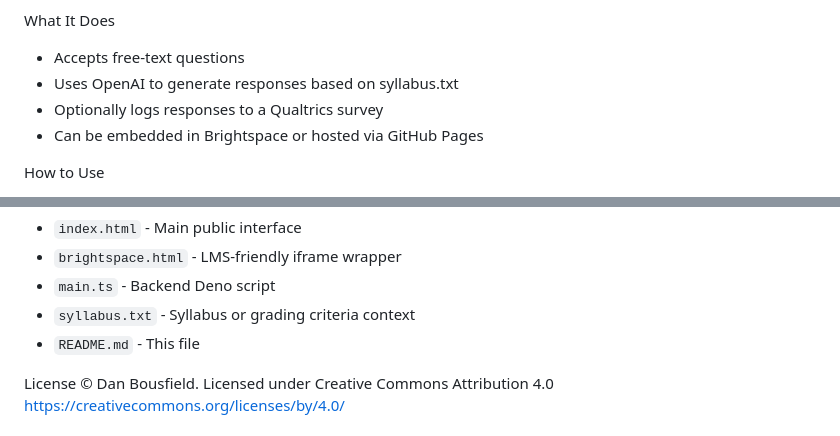
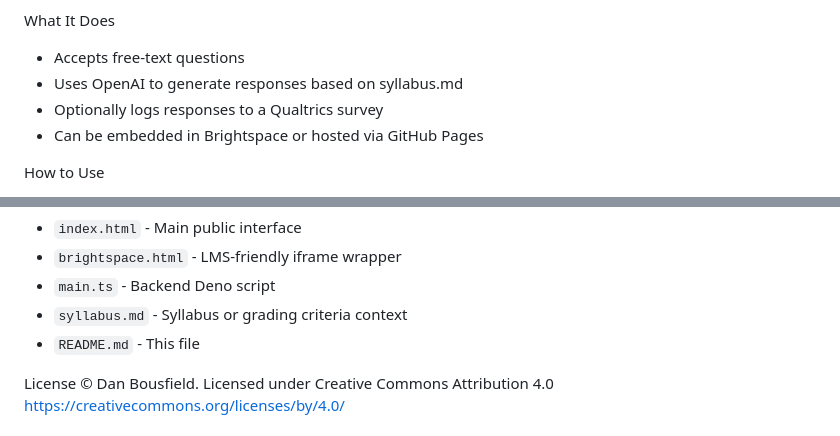
Before and after one commit to dbousfie/syllabus-bot-template, a Markdown page: README.md, 2 parts joined by grey strips. Drawn GitHub-style.

```diff
--- a/README.md
+++ b/README.md
@@ -4,7 +4,7 @@ A modular, copyable bot for answering course or assignment-related questions usi
 What It Does
 
 * Accepts free-text questions
-* Uses OpenAI to generate responses based on syllabus.txt
+* Uses OpenAI to generate responses based on syllabus.md
 * Optionally logs responses to a Qualtrics survey
 * Can be embedded in Brightspace or hosted via GitHub Pages
 
@@ -89,7 +89,7 @@ Files in This Repo
 * `index.html` - Main public interface
 * `brightspace.html` - LMS-friendly iframe wrapper
 * `main.ts` - Backend Deno script
-* `syllabus.txt` - Syllabus or grading criteria context
+* `syllabus.md` - Syllabus or grading criteria context
 * `README.md` - This file
 
 License
```
